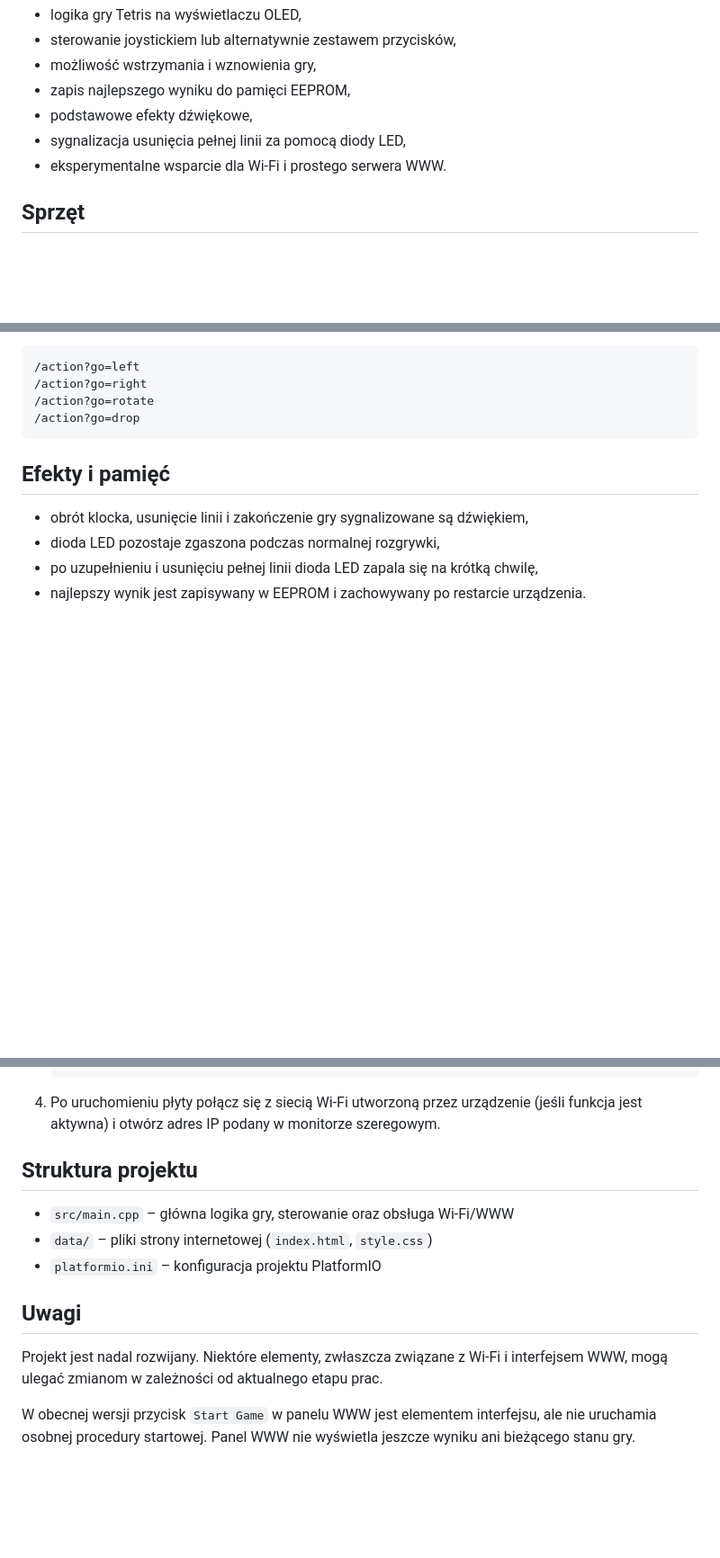
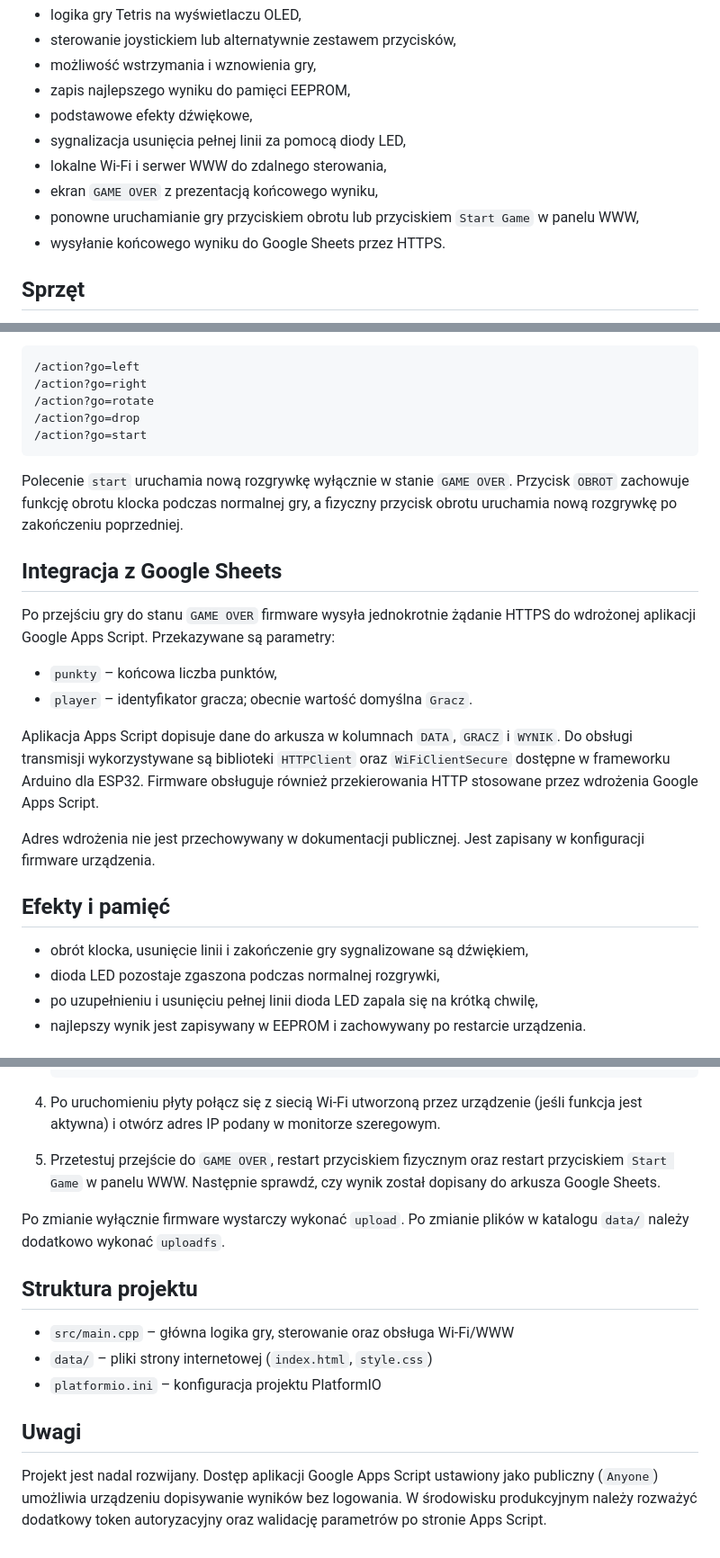
Before and after one commit to mplik/Nano_ESP32_Tetris, a Markdown page: README.md, 3 parts joined by grey strips. Shown at 90% size. Drawn GitHub-style; blank space fills up the shorter version.

Commit message:
Aktualizacja pliku README.md

````diff
--- a/README.md
+++ b/README.md
@@ -27,7 +27,10 @@ Projekt jest w trakcie rozwoju. Obecnie wspierane są:
 - zapis najlepszego wyniku do pamięci EEPROM,
 - podstawowe efekty dźwiękowe,
 - sygnalizacja usunięcia pełnej linii za pomocą diody LED,
-- eksperymentalne wsparcie dla Wi‑Fi i prostego serwera WWW.
+- lokalne Wi-Fi i serwer WWW do zdalnego sterowania,
+- ekran `GAME OVER` z prezentacją końcowego wyniku,
+- ponowne uruchamianie gry przyciskiem obrotu lub przyciskiem `Start Game` w panelu WWW,
+- wysyłanie końcowego wyniku do Google Sheets przez HTTPS.
 
 ## Sprzęt
 - Arduino Nano ESP32
@@ -106,7 +115,27 @@ obrotem oraz przyspieszeniem opadania. Polecenia są wysyłane przez endpoint:
 /action?go=right
 /action?go=rotate
 /action?go=drop
+/action?go=start
 ```
+
+Polecenie `start` uruchamia nową rozgrywkę wyłącznie w stanie `GAME OVER`.
+Przycisk `OBROT` zachowuje funkcję obrotu klocka podczas normalnej gry, a fizyczny
+przycisk obrotu uruchamia nową rozgrywkę po zakończeniu poprzedniej.
+
+## Integracja z Google Sheets
+Po przejściu gry do stanu `GAME OVER` firmware wysyła jednokrotnie żądanie HTTPS
+do wdrożonej aplikacji Google Apps Script. Przekazywane są parametry:
+
+- `punkty` – końcowa liczba punktów,
+- `player` – identyfikator gracza; obecnie wartość domyślna `Gracz`.
+
+Aplikacja Apps Script dopisuje dane do arkusza w kolumnach `DATA`, `GRACZ` i `WYNIK`.
+Do obsługi transmisji wykorzystywane są biblioteki `HTTPClient` oraz
+`WiFiClientSecure` dostępne w frameworku Arduino dla ESP32. Firmware obsługuje
+również przekierowania HTTP stosowane przez wdrożenia Google Apps Script.
+
+Adres wdrożenia nie jest przechowywany w dokumentacji publicznej. Jest zapisany
+w konfiguracji firmware urządzenia.
 
 ## Efekty i pamięć
 - obrót klocka, usunięcie linii i zakończenie gry sygnalizowane są dźwiękiem,
@@ -140,6 +170,12 @@ Projekt jest przygotowany pod PlatformIO i wykorzystuje:
    .\.platformio\penv\Scripts\platformio.exe run --target uploadfs --environment arduino_nano_esp32
    ```
 4. Po uruchomieniu płyty połącz się z siecią Wi‑Fi utworzoną przez urządzenie (jeśli funkcja jest aktywna) i otwórz adres IP podany w monitorze szeregowym.
+5. Przetestuj przejście do `GAME OVER`, restart przyciskiem fizycznym oraz restart
+   przyciskiem `Start Game` w panelu WWW. Następnie sprawdź, czy wynik został
+   dopisany do arkusza Google Sheets.
+
+Po zmianie wyłącznie firmware wystarczy wykonać `upload`. Po zmianie plików
+w katalogu `data/` należy dodatkowo wykonać `uploadfs`.
 
 ## Struktura projektu
 - `src/main.cpp` – główna logika gry, sterowanie oraz obsługa Wi‑Fi/WWW
@@ -147,8 +183,7 @@ Projekt jest przygotowany pod PlatformIO i wykorzystuje:
 - `platformio.ini` – konfiguracja projektu PlatformIO
 
 ## Uwagi
-Projekt jest nadal rozwijany. Niektóre elementy, zwłaszcza związane z Wi‑Fi i interfejsem WWW, mogą ulegać zmianom w zależności od aktualnego etapu prac.
-
-W obecnej wersji przycisk `Start Game` w panelu WWW jest elementem interfejsu,
-ale nie uruchamia osobnej procedury startowej. Panel WWW nie wyświetla jeszcze
-wyniku ani bieżącego stanu gry.
+Projekt jest nadal rozwijany. Dostęp aplikacji Google Apps Script ustawiony jako
+publiczny (`Anyone`) umożliwia urządzeniu dopisywanie wyników bez logowania.
+W środowisku produkcyjnym należy rozważyć dodatkowy token autoryzacyjny oraz
+walidację parametrów po stronie Apps Script.
````
Also changed, not shown: other parts of README.md (+10 -3 lines).
